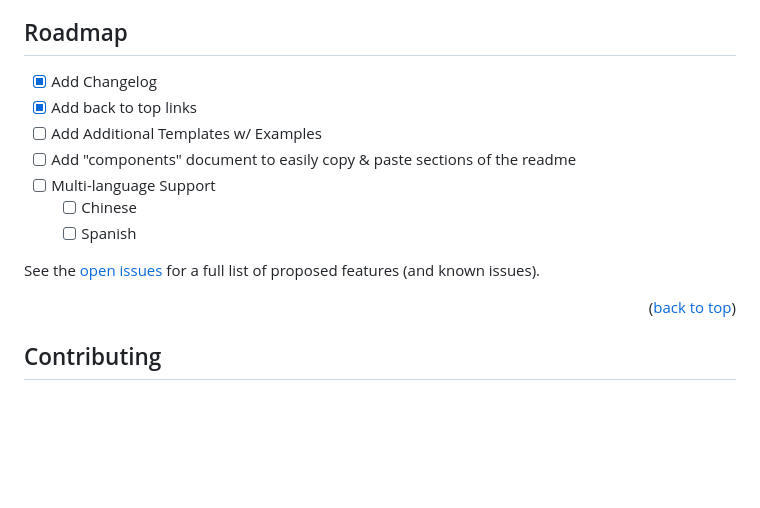
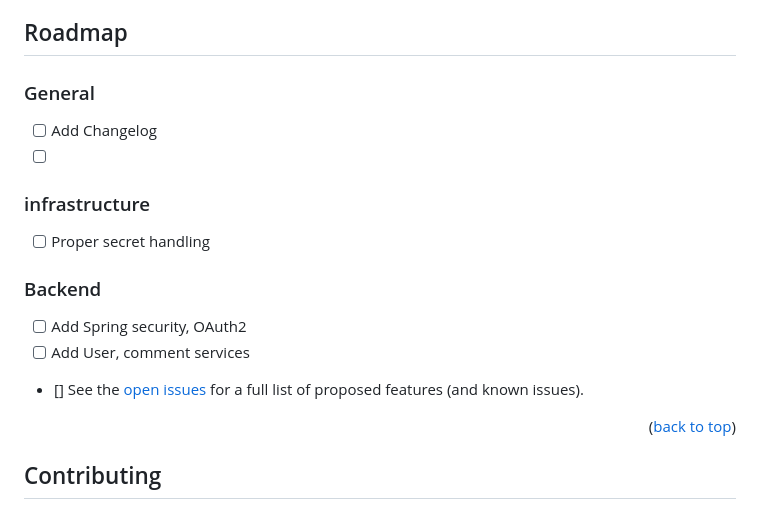
Before and after one commit to Mxkyp/BadReads, a Markdown page: README.md, the part around the change. Drawn GitHub-style; blank space fills up the shorter version.

Commit message:
partly added roadmap

```diff
--- a/README.md
+++ b/README.md
@@ -116,14 +116,19 @@ So newcomers can have a reference production ready-app as i think there are **no
 
 ## Roadmap
 
-* [x] Add Changelog
-* [x] Add back to top links
-* [ ] Add Additional Templates w/ Examples
-* [ ] Add "components" document to easily copy & paste sections of the readme
-* [ ] Multi-language Support
-  * [ ] Chinese
-  * [ ] Spanish
+### General
 
+* [ ] Add Changelog
+* [ ]
+
+### infrastructure
+* [ ] Proper secret handling
+
+### Backend
+
+* [ ] Add Spring security, OAuth2
+* [ ] Add User, comment services
+* []
 See the [open issues](https://github.com/othneildrew/Best-README-Template/issues) for a full list of proposed features (and known issues).
 
 <p align="right">(<a href="#readme-top">back to top</a>)</p>
```
